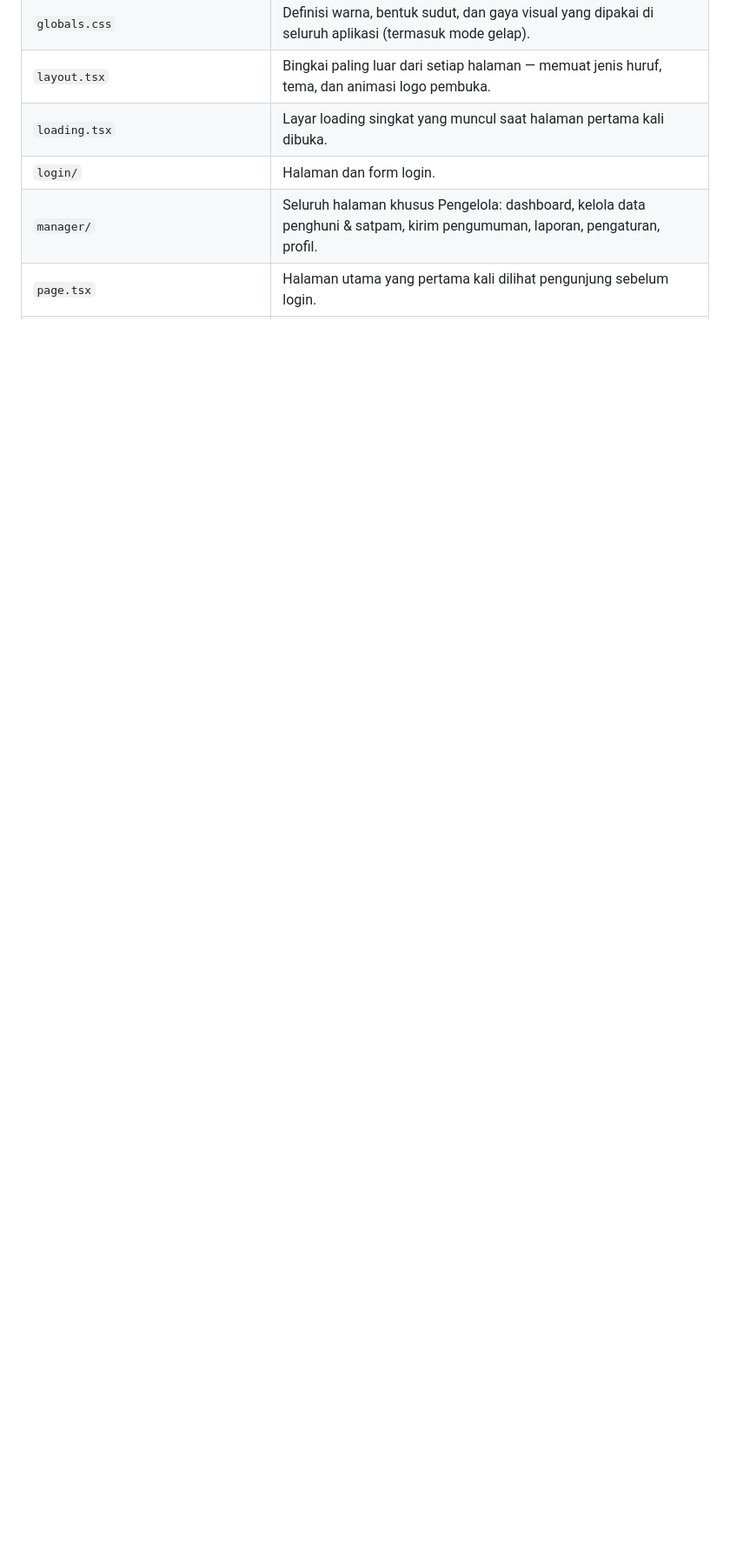
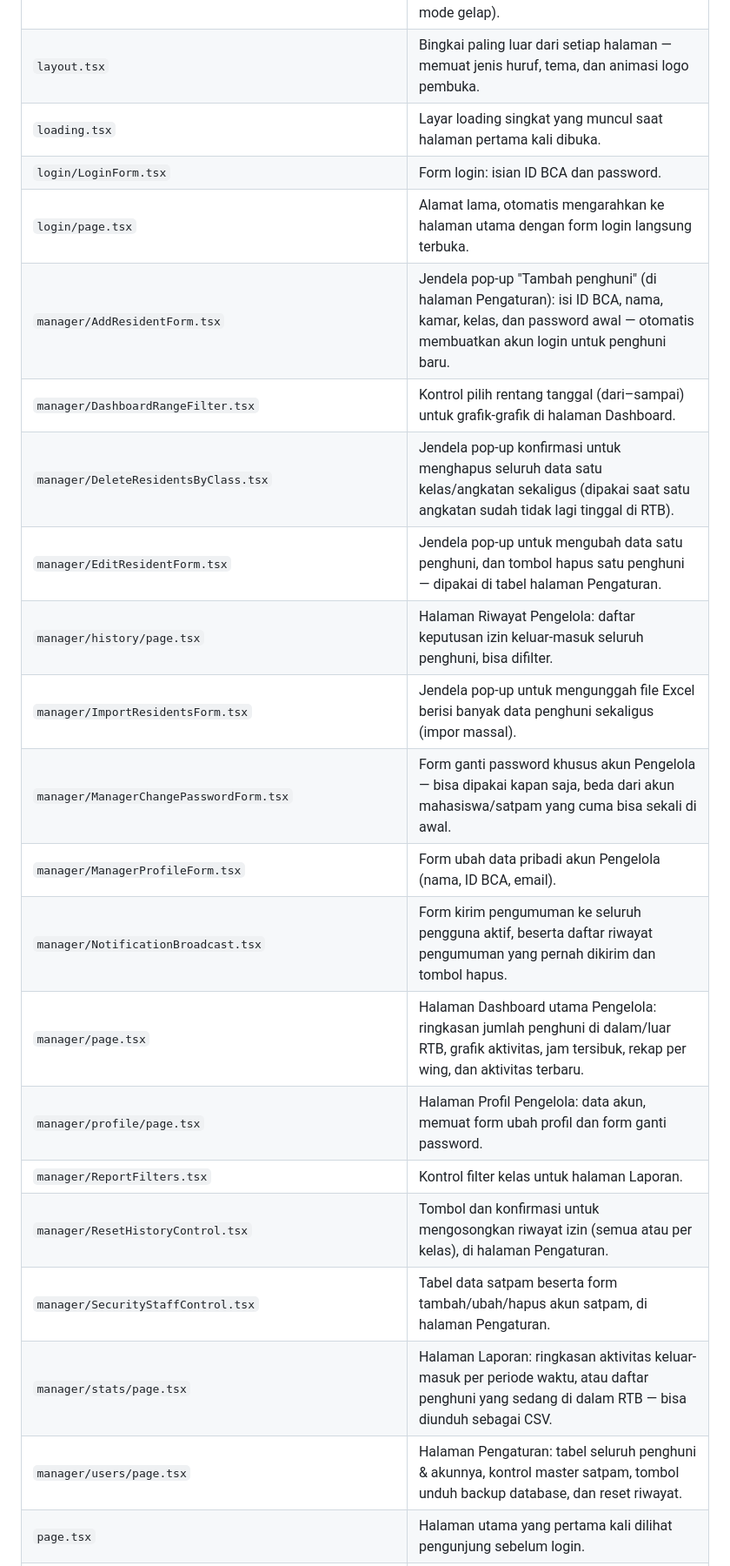
Before and after one commit to felicyaholic-dev/SIKAT-RTB, a Markdown page: docs/dokumen-proyek/PENJELASAN-SELURUH-FILE.md, the part around one of its changes. Shown at 87% size. Drawn GitHub-style; blank space fills up the shorter version.

```diff
--- a/docs/dokumen-proyek/PENJELASAN-SELURUH-FILE.md
+++ b/docs/dokumen-proyek/PENJELASAN-SELURUH-FILE.md
@@ -40,6 +43,22 @@ Susunan folder di dalam `app/` menentukan alamat halaman (URL) secara langsung,
 | `globals.css` | Definisi warna, bentuk sudut, dan gaya visual yang dipakai di seluruh aplikasi (termasuk mode gelap). |
 | `layout.tsx` | Bingkai paling luar dari setiap halaman — memuat jenis huruf, tema, dan animasi logo pembuka. |
 | `loading.tsx` | Layar loading singkat yang muncul saat halaman pertama kali dibuka. |
-| `login/` | Halaman dan form login. |
-| `manager/` | Seluruh halaman khusus Pengelola: dashboard, kelola data penghuni & satpam, kirim pengumuman, laporan, pengaturan, profil. |
+| `login/LoginForm.tsx` | Form login: isian ID BCA dan password. |
+| `login/page.tsx` | Alamat lama, otomatis mengarahkan ke halaman utama dengan form login langsung terbuka. |
+| `manager/AddResidentForm.tsx` | Jendela pop-up "Tambah penghuni" (di halaman Pengaturan): isi ID BCA, nama, kamar, kelas, dan password awal — otomatis membuatkan akun login untuk penghuni baru. |
+| `manager/DashboardRangeFilter.tsx` | Kontrol pilih rentang tanggal (dari–sampai) untuk grafik-grafik di halaman Dashboard. |
+| `manager/DeleteResidentsByClass.tsx` | Jendela pop-up konfirmasi untuk menghapus seluruh data satu kelas/angkatan sekaligus (dipakai saat satu angkatan sudah tidak lagi tinggal di RTB). |
+| `manager/EditResidentForm.tsx` | Jendela pop-up untuk mengubah data satu penghuni, dan tombol hapus satu penghuni — dipakai di tabel halaman Pengaturan. |
+| `manager/history/page.tsx` | Halaman Riwayat Pengelola: daftar keputusan izin keluar-masuk seluruh penghuni, bisa difilter. |
+| `manager/ImportResidentsForm.tsx` | Jendela pop-up untuk mengunggah file Excel berisi banyak data penghuni sekaligus (impor massal). |
+| `manager/ManagerChangePasswordForm.tsx` | Form ganti password khusus akun Pengelola — bisa dipakai kapan saja, beda dari akun mahasiswa/satpam yang cuma bisa sekali di awal. |
+| `manager/ManagerProfileForm.tsx` | Form ubah data pribadi akun Pengelola (nama, ID BCA, email). |
+| `manager/NotificationBroadcast.tsx` | Form kirim pengumuman ke seluruh pengguna aktif, beserta daftar riwayat pengumuman yang pernah dikirim dan tombol hapus. |
+| `manager/page.tsx` | Halaman Dashboard utama Pengelola: ringkasan jumlah penghuni di dalam/luar RTB, grafik aktivitas, jam tersibuk, rekap per wing, dan aktivitas terbaru. |
+| `manager/profile/page.tsx` | Halaman Profil Pengelola: data akun, memuat form ubah profil dan form ganti password. |
+| `manager/ReportFilters.tsx` | Kontrol filter kelas untuk halaman Laporan. |
+| `manager/ResetHistoryControl.tsx` | Tombol dan konfirmasi untuk mengosongkan riwayat izin (semua atau per kelas), di halaman Pengaturan. |
+| `manager/SecurityStaffControl.tsx` | Tabel data satpam beserta form tambah/ubah/hapus akun satpam, di halaman Pengaturan. |
+| `manager/stats/page.tsx` | Halaman Laporan: ringkasan aktivitas keluar-masuk per periode waktu, atau daftar penghuni yang sedang di dalam RTB — bisa diunduh sebagai CSV. |
+| `manager/users/page.tsx` | Halaman Pengaturan: tabel seluruh penghuni & akunnya, kontrol master satpam, tombol unduh backup database, dan reset riwayat. |
 | `page.tsx` | Halaman utama yang pertama kali dilihat pengunjung sebelum login. |
```
Also changed, not shown: other parts of docs/dokumen-proyek/PENJELASAN-SELURUH-FILE.md (+24 -6 lines).
